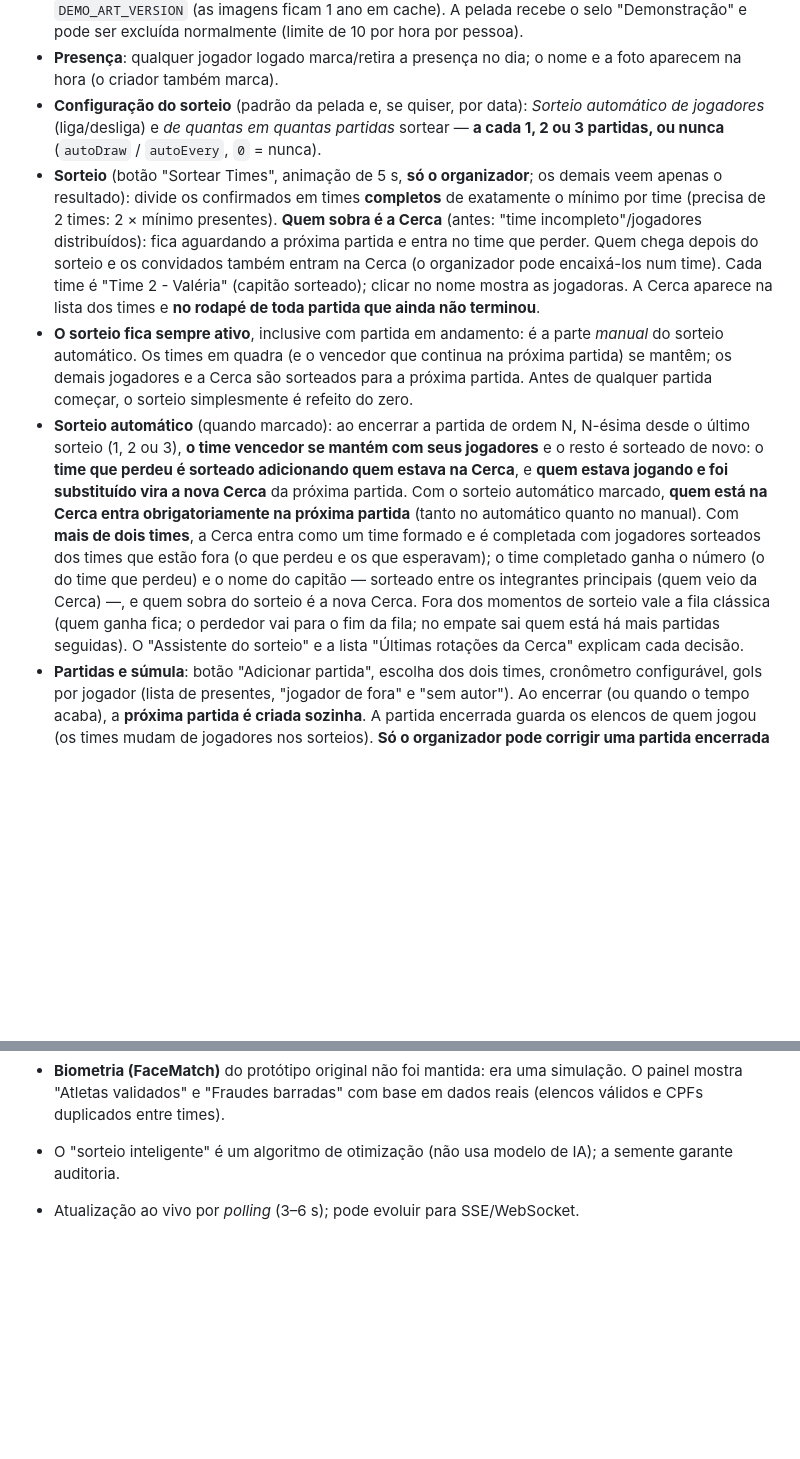
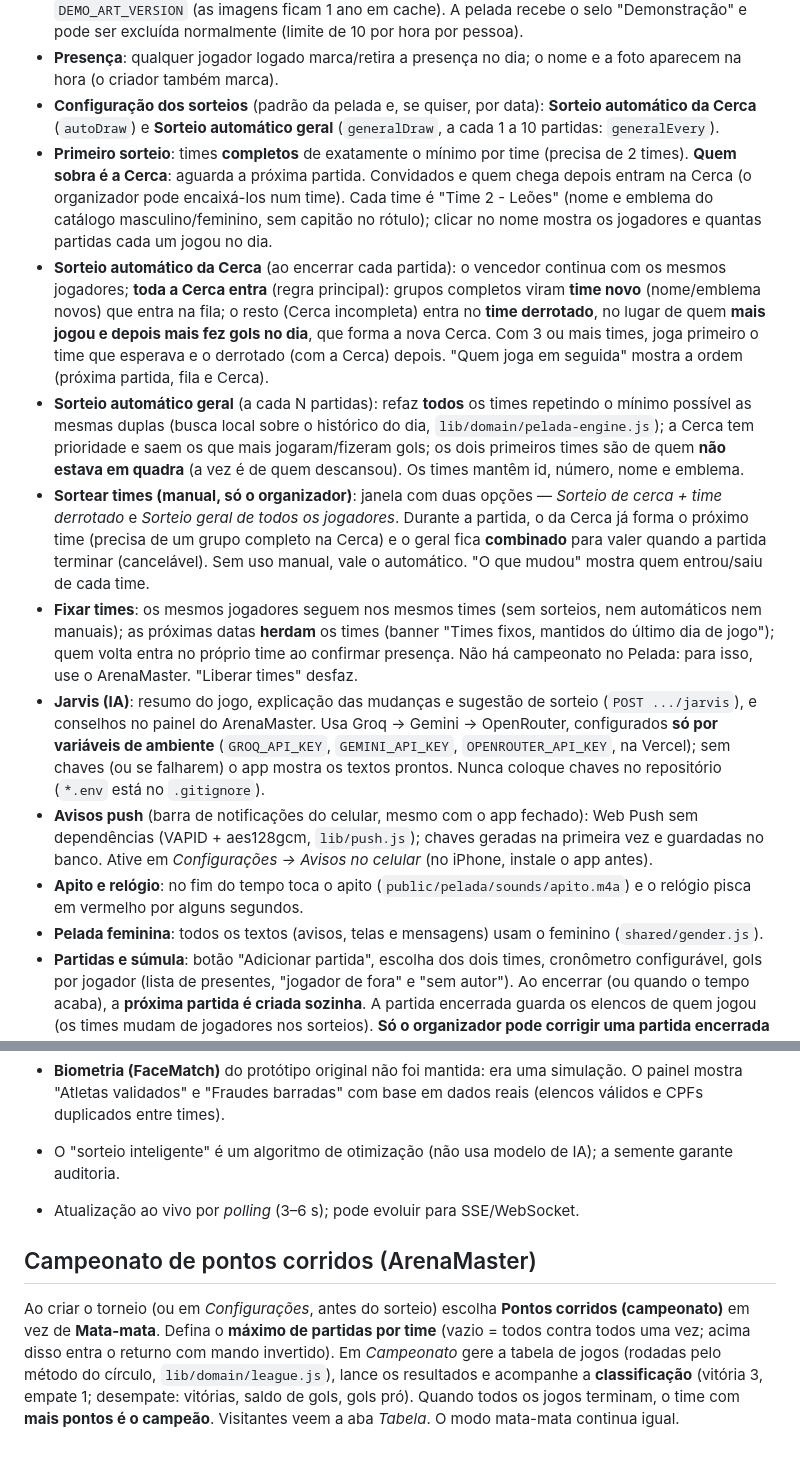
Before and after one commit to 10pauloacre-creator/Arena, a Markdown page: README.md, 2 parts joined by grey strips. Drawn GitHub-style; blank space fills up the shorter version.

Commit message:
Docs: sorteios v2, fixar times, Jarvis, push e pontos corridos
Co-Authored-By: Claude Sonnet 5.5 <noreply@anthropic.com>
Claude-Session: https://claude.ai/code/session_01EJKB5QghWPo3hzzJkVweSs

```diff
--- a/README.md
+++ b/README.md
@@ -176,24 +176,31 @@ A interface é pré-carregada pelo service worker e abre sem internet; os dados
   sem arquivos nem rede; ao mudar o desenho, suba `DEMO_ART_VERSION` (as imagens ficam 1 ano em cache). A pelada recebe o selo
   "Demonstração" e pode ser excluída normalmente (limite de 10 por hora por pessoa).
 - **Presença**: qualquer jogador logado marca/retira a presença no dia; o nome e a foto aparecem na hora (o criador também marca).
-- **Configuração do sorteio** (padrão da pelada e, se quiser, por data): *Sorteio automático de jogadores* (liga/desliga) e *de quantas em
-  quantas partidas* sortear — **a cada 1, 2 ou 3 partidas, ou nunca** (`autoDraw` / `autoEvery`, `0` = nunca).
-- **Sorteio** (botão "Sortear Times", animação de 5 s, **só o organizador**; os demais veem apenas o resultado): divide os confirmados em
-  times **completos** de exatamente o mínimo por time (precisa de 2 times: 2 × mínimo presentes). **Quem sobra é a Cerca** (antes: "time
-  incompleto"/jogadores distribuídos): fica aguardando a próxima partida e entra no time que perder. Quem chega depois do sorteio e os
-  convidados também entram na Cerca (o organizador pode encaixá-los num time). Cada time é "Time 2 - Valéria" (capitão sorteado); clicar
-  no nome mostra as jogadoras. A Cerca aparece na lista dos times e **no rodapé de toda partida que ainda não terminou**.
-- **O sorteio fica sempre ativo**, inclusive com partida em andamento: é a parte *manual* do sorteio automático. Os times em quadra (e o
-  vencedor que continua na próxima partida) se mantêm; os demais jogadores e a Cerca são sorteados para a próxima partida. Antes de
-  qualquer partida começar, o sorteio simplesmente é refeito do zero.
-- **Sorteio automático** (quando marcado): ao encerrar a partida de ordem N, N-ésima desde o último sorteio (1, 2 ou 3), **o time vencedor
-  se mantém com seus jogadores** e o resto é sorteado de novo: o **time que perdeu é sorteado adicionando quem estava na Cerca**, e **quem
-  estava jogando e foi substituído vira a nova Cerca** da próxima partida. Com o sorteio automático marcado, **quem está na Cerca entra
-  obrigatoriamente na próxima partida** (tanto no automático quanto no manual). Com **mais de dois times**, a Cerca entra como um time
-  formado e é completada com jogadores sorteados dos times que estão fora (o que perdeu e os que esperavam); o time completado ganha o
-  número (o do time que perdeu) e o nome do capitão — sorteado entre os integrantes principais (quem veio da Cerca) —, e quem sobra do sorteio
-  é a nova Cerca. Fora dos momentos de sorteio vale a fila clássica (quem ganha fica; o perdedor vai para o fim da fila; no empate sai
-  quem está há mais partidas seguidas). O "Assistente do sorteio" e a lista "Últimas rotações da Cerca" explicam cada decisão.
+- **Configuração dos sorteios** (padrão da pelada e, se quiser, por data): **Sorteio automático da Cerca** (`autoDraw`) e **Sorteio automático
+  geral** (`generalDraw`, a cada 1 a 10 partidas: `generalEvery`).
+- **Primeiro sorteio**: times **completos** de exatamente o mínimo por time (precisa de 2 times). **Quem sobra é a Cerca**: aguarda a próxima
+  partida. Convidados e quem chega depois entram na Cerca (o organizador pode encaixá-los num time). Cada time é "Time 2 - Leões" (nome e emblema
+  do catálogo masculino/feminino, sem capitão no rótulo); clicar no nome mostra os jogadores e quantas partidas cada um jogou no dia.
+- **Sorteio automático da Cerca** (ao encerrar cada partida): o vencedor continua com os mesmos jogadores; **toda a Cerca entra** (regra principal):
+  grupos completos viram **time novo** (nome/emblema novos) que entra na fila; o resto (Cerca incompleta) entra no **time derrotado**, no lugar de
+  quem **mais jogou e depois mais fez gols no dia**, que forma a nova Cerca. Com 3 ou mais times, joga primeiro o time que esperava e o derrotado
+  (com a Cerca) depois. "Quem joga em seguida" mostra a ordem (próxima partida, fila e Cerca).
+- **Sorteio automático geral** (a cada N partidas): refaz **todos** os times repetindo o mínimo possível as mesmas duplas (busca local sobre o
+  histórico do dia, `lib/domain/pelada-engine.js`); a Cerca tem prioridade e saem os que mais jogaram/fizeram gols; os dois primeiros times são
+  de quem **não estava em quadra** (a vez é de quem descansou). Os times mantêm id, número, nome e emblema.
+- **Sortear times (manual, só o organizador)**: janela com duas opções — *Sorteio de cerca + time derrotado* e *Sorteio geral de todos os
+  jogadores*. Durante a partida, o da Cerca já forma o próximo time (precisa de um grupo completo na Cerca) e o geral fica **combinado** para
+  valer quando a partida terminar (cancelável). Sem uso manual, vale o automático. "O que mudou" mostra quem entrou/saiu de cada time.
+- **Fixar times**: os mesmos jogadores seguem nos mesmos times (sem sorteios, nem automáticos nem manuais); as próximas datas **herdam** os times
+  (banner "Times fixos, mantidos do último dia de jogo"); quem volta entra no próprio time ao confirmar presença. Não há campeonato no Pelada: para
+  isso, use o ArenaMaster. "Liberar times" desfaz.
+- **Jarvis (IA)**: resumo do jogo, explicação das mudanças e sugestão de sorteio (`POST .../jarvis`), e conselhos no painel do ArenaMaster. Usa
+  Groq → Gemini → OpenRouter, configurados **só por variáveis de ambiente** (`GROQ_API_KEY`, `GEMINI_API_KEY`, `OPENROUTER_API_KEY`, na Vercel);
+  sem chaves (ou se falharem) o app mostra os textos prontos. Nunca coloque chaves no repositório (`*.env` está no `.gitignore`).
+- **Avisos push** (barra de notificações do celular, mesmo com o app fechado): Web Push sem dependências (VAPID + aes128gcm, `lib/push.js`);
+  chaves geradas na primeira vez e guardadas no banco. Ative em *Configurações → Avisos no celular* (no iPhone, instale o app antes).
+- **Apito e relógio**: no fim do tempo toca o apito (`public/pelada/sounds/apito.m4a`) e o relógio pisca em vermelho por alguns segundos.
+- **Pelada feminina**: todos os textos (avisos, telas e mensagens) usam o feminino (`shared/gender.js`).
 - **Partidas e súmula**: botão "Adicionar partida", escolha dos dois times, cronômetro configurável, gols por jogador (lista de presentes,
   "jogador de fora" e "sem autor"). Ao encerrar (ou quando o tempo acaba), a **próxima partida é criada sozinha**. A partida encerrada
   guarda os elencos de quem jogou (os times mudam de jogadores nos sorteios). **Só o organizador pode corrigir uma partida encerrada**
@@ -278,3 +285,10 @@ legacy/                 protótipo original
 - **Biometria (FaceMatch)** do protótipo original não foi mantida: era uma simulação. O painel mostra "Atletas validados" e "Fraudes barradas" com base em dados reais (elencos válidos e CPFs duplicados entre times).
 - O "sorteio inteligente" é um algoritmo de otimização (não usa modelo de IA); a semente garante auditoria.
 - Atualização ao vivo por *polling* (3–6 s); pode evoluir para SSE/WebSocket.
+
+## Campeonato de pontos corridos (ArenaMaster)
+Ao criar o torneio (ou em *Configurações*, antes do sorteio) escolha **Pontos corridos (campeonato)** em vez de **Mata-mata**. Defina o
+**máximo de partidas por time** (vazio = todos contra todos uma vez; acima disso entra o returno com mando invertido). Em *Campeonato* gere a
+tabela de jogos (rodadas pelo método do círculo, `lib/domain/league.js`), lance os resultados e acompanhe a **classificação** (vitória 3, empate 1;
+desempate: vitórias, saldo de gols, gols pró). Quando todos os jogos terminam, o time com **mais pontos é o campeão**. Visitantes veem a aba
+*Tabela*. O modo mata-mata continua igual.
```
Also changed, not shown: PROGRESS.md (+8 -1 lines).
